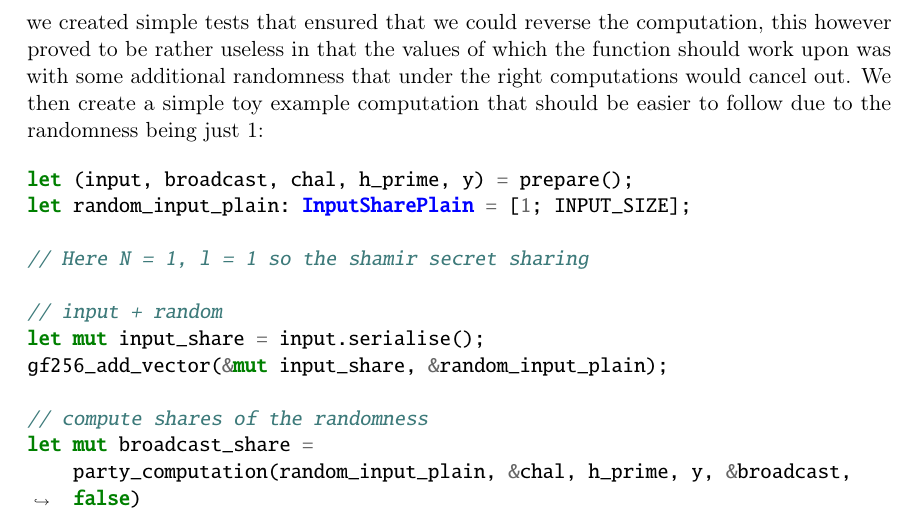
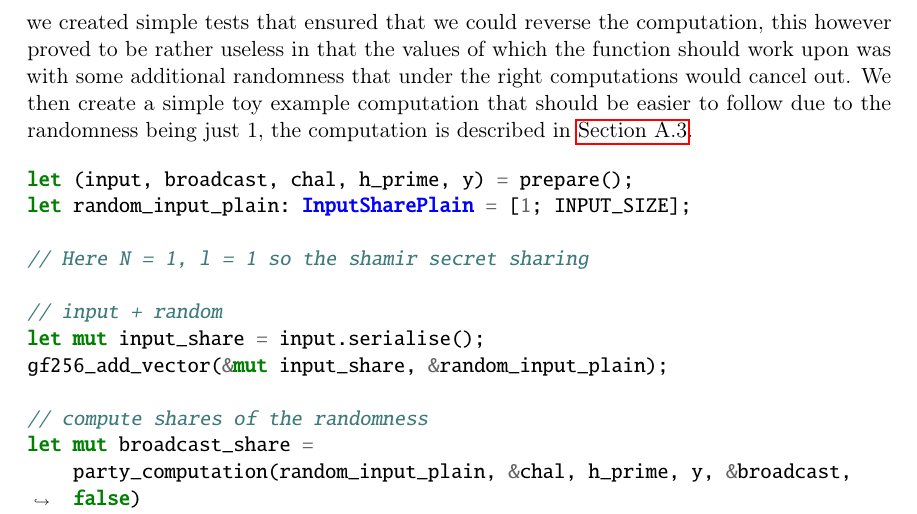
Before and after one commit to Mactherobot/sdith-rust, a LaTeX thesis (project/template.tex): part of page 84 of 103, cut so that both start at the same text. Compiled offline with pdfLaTeX.

Commit message:
Small addition

```diff
--- a/project/template.tex
+++ b/project/template.tex
@@ -2962,7 +2962,7 @@ When needing to verify the signature we need to be able to reverse the MPC compu
 \subsection{Testing the MPC Simulation}
 As this is one of the harder sections to test, as it is working on random looking data we have created the following tests to ensure that the MPC simulation is working correctly.
 First we created simple tests that ensured that we could reverse the computation, this however proved to be rather useless in that the values of which the function should work upon was with some additional randomness that under the right computations would cancel out.
-We then create a simple toy example computation that should be easier to follow due to the randomness being just 1:
+We then create a simple toy example computation that should be easier to follow due to the randomness being just 1, the computation is described in \autoref{app:toy_example}.
 \begin{minted}{rust}
         let (input, broadcast, chal, h_prime, y) = prepare();
         let random_input_plain: InputSharePlain = [1; INPUT_SIZE];
```
Also changed, not shown: project/template.tex (2 more changed lines).
